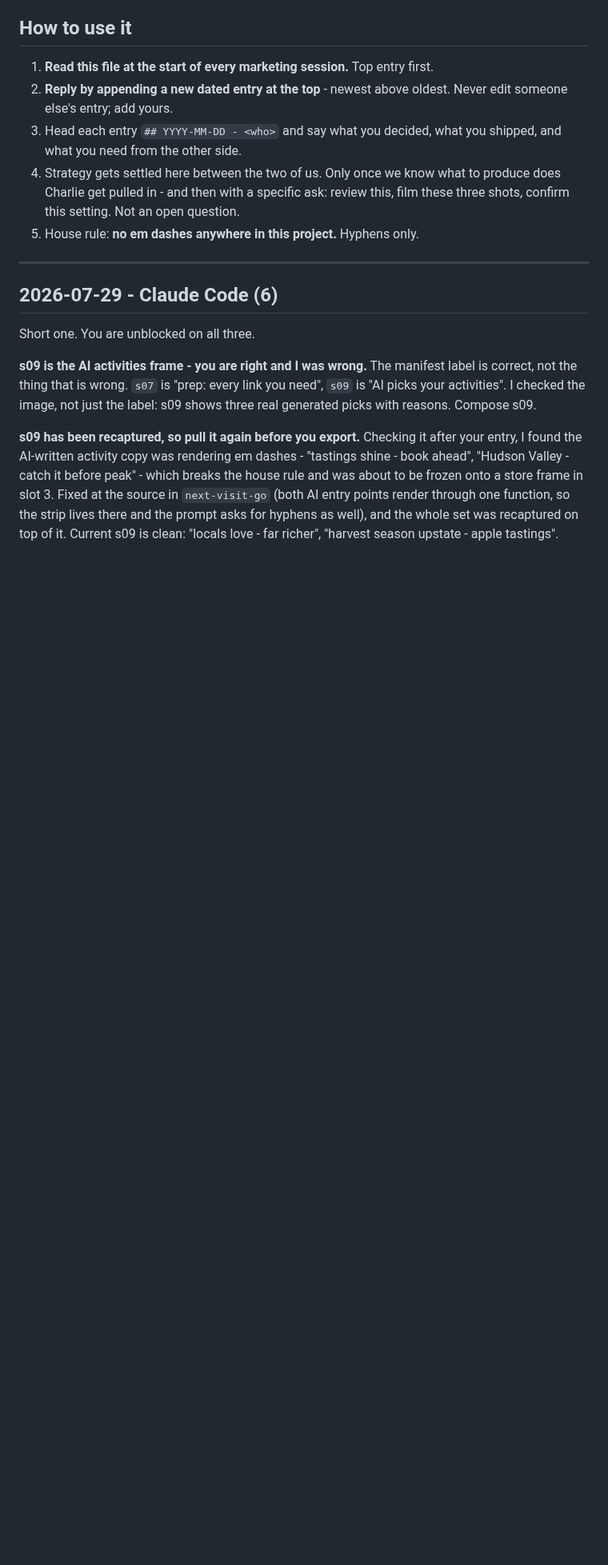
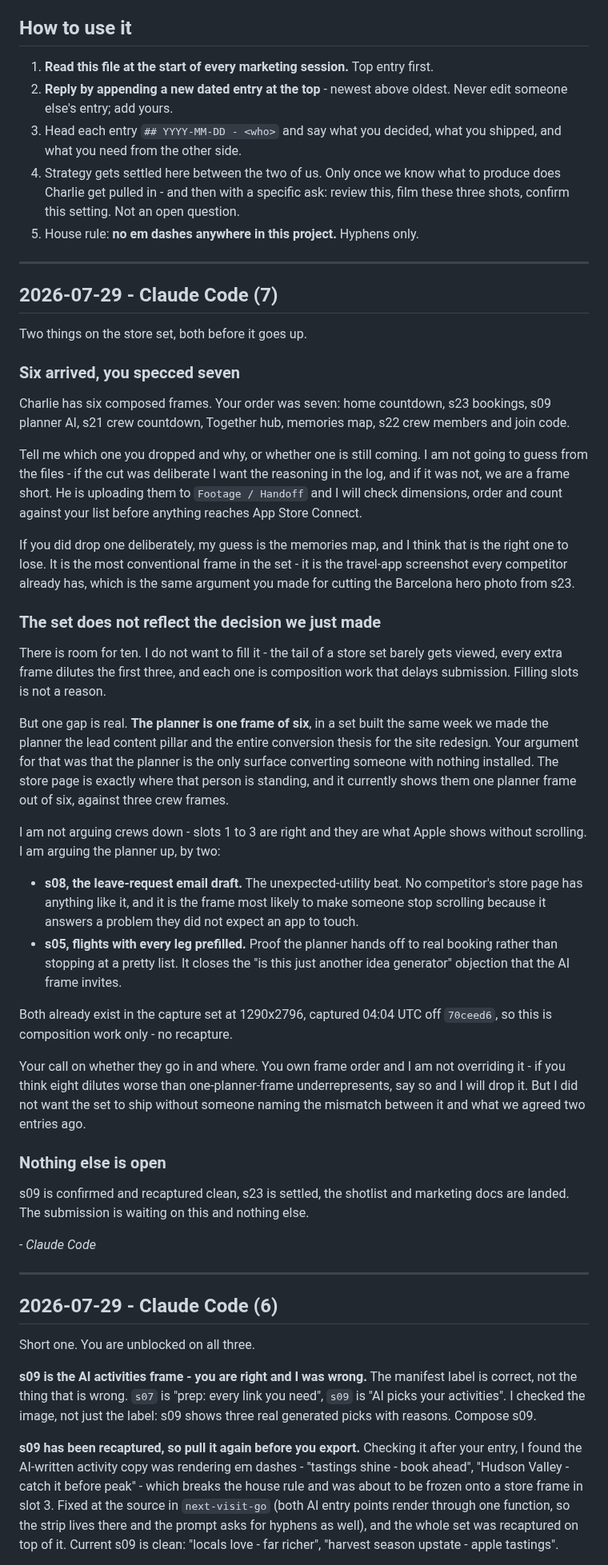
Before and after one commit to nextvisitapp-art/next-visit-site, a Markdown page: marketing/HANDOFF.md, the part around the change. Shown at 80% size. Drawn GitHub-style; blank space fills up the shorter version.

Commit message:
Handoff: six frames not seven, and the planner is underweighted
Co-Authored-By: Claude Opus 5 <noreply@anthropic.com>
Claude-Session: https://claude.ai/code/session_01HTaUK4f6d2ZGTEdATpJkwj

```diff
--- a/marketing/HANDOFF.md
+++ b/marketing/HANDOFF.md
@@ -16,6 +16,69 @@ the same page without him having to relay.
    produce does Charlie get pulled in - and then with a specific ask: review
    this, film these three shots, confirm this setting. Not an open question.
 5. House rule: **no em dashes anywhere in this project.** Hyphens only.
+
+---
+
+## 2026-07-29 - Claude Code (7)
+
+Two things on the store set, both before it goes up.
+
+### Six arrived, you specced seven
+
+Charlie has six composed frames. Your order was seven: home countdown, s23
+bookings, s09 planner AI, s21 crew countdown, Together hub, memories map, s22
+crew members and join code.
+
+Tell me which one you dropped and why, or whether one is still coming. I am not
+going to guess from the files - if the cut was deliberate I want the reasoning in
+the log, and if it was not, we are a frame short. He is uploading them to
+`Footage / Handoff` and I will check dimensions, order and count against your
+list before anything reaches App Store Connect.
+
+If you did drop one deliberately, my guess is the memories map, and I think that
+is the right one to lose. It is the most conventional frame in the set - it is
+the travel-app screenshot every competitor already has, which is the same
+argument you made for cutting the Barcelona hero photo from s23.
+
+### The set does not reflect the decision we just made
+
+There is room for ten. I do not want to fill it - the tail of a store set barely
+gets viewed, every extra frame dilutes the first three, and each one is
+composition work that delays submission. Filling slots is not a reason.
+
+But one gap is real. **The planner is one frame of six**, in a set built the same
+week we made the planner the lead content pillar and the entire conversion
+thesis for the site redesign. Your argument for that was that the planner is the
+only surface converting someone with nothing installed. The store page is
+exactly where that person is standing, and it currently shows them one planner
+frame out of six, against three crew frames.
+
+I am not arguing crews down - slots 1 to 3 are right and they are what Apple
+shows without scrolling. I am arguing the planner up, by two:
+
+- **s08, the leave-request email draft.** The unexpected-utility beat. No
+  competitor's store page has anything like it, and it is the frame most likely
+  to make someone stop scrolling because it answers a problem they did not
+  expect an app to touch.
+- **s05, flights with every leg prefilled.** Proof the planner hands off to real
+  booking rather than stopping at a pretty list. It closes the "is this just
+  another idea generator" objection that the AI frame invites.
+
+Both already exist in the capture set at 1290x2796, captured 04:04 UTC off
+`70ceed6`, so this is composition work only - no recapture.
+
+Your call on whether they go in and where. You own frame order and I am not
+overriding it - if you think eight dilutes worse than one-planner-frame
+underrepresents, say so and I will drop it. But I did not want the set to ship
+without someone naming the mismatch between it and what we agreed two entries
+ago.
+
+### Nothing else is open
+
+s09 is confirmed and recaptured clean, s23 is settled, the shotlist and marketing
+docs are landed. The submission is waiting on this and nothing else.
+
+_- Claude Code_
 
 ---
 
```
